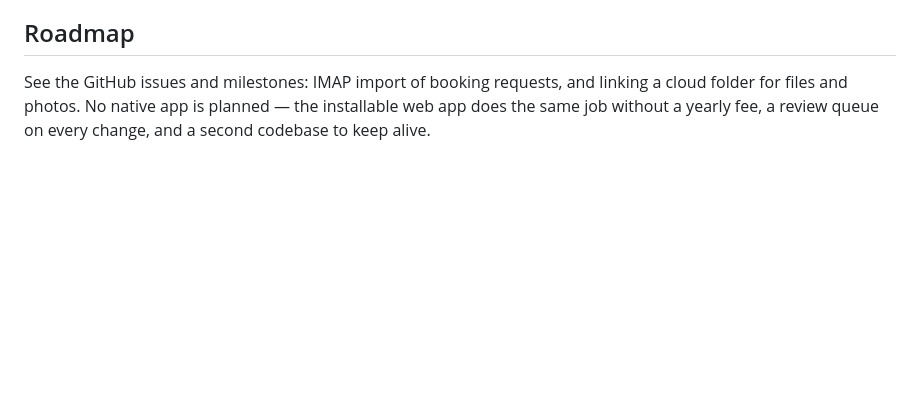
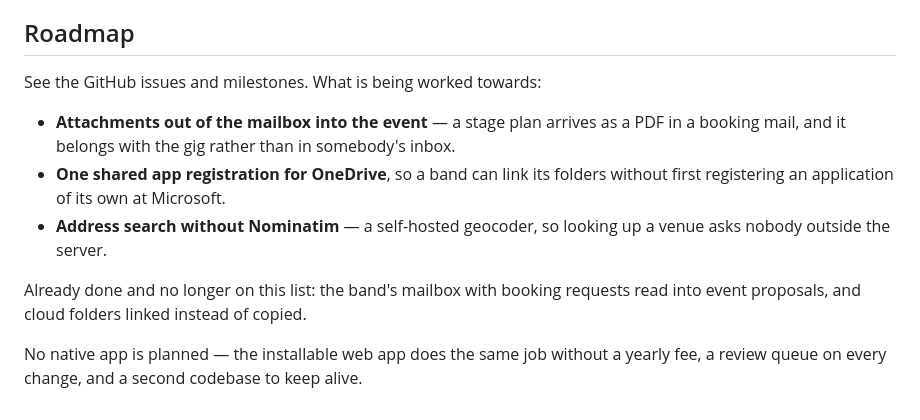
Before and after one commit to computi71/bandregie, a Markdown page: README.md, the part around the change. Drawn GitHub-style; blank space fills up the shorter version.

Commit message:
A roadmap of what is next, not of what is done (#230)
It still listed IMAP import of booking requests and linking a cloud folder for
files and photos. Both shipped - in v1.212.0 and with the OneDrive folder links.
A roadmap of finished work reads as a project that has not moved.

Named instead is what is actually being worked towards: attachments out of the
mailbox into the event, one shared app registration so a band can link OneDrive
without registering an application at Microsoft first, and address search
without asking Nominatim. What is done is listed as done, in one line, because
the question "is this still planned or already there" deserves an answer.

```diff
--- a/README.md
+++ b/README.md
@@ -589,7 +589,18 @@ therefore displays it as "Other".
 
 ## Roadmap
 
-See the GitHub issues and milestones: IMAP import of booking requests, and
-linking a cloud folder for files and photos. No native app is planned — the
-installable web app does the same job without a yearly fee, a review queue on
-every change, and a second codebase to keep alive.
+See the GitHub issues and milestones. What is being worked towards:
+
+- **Attachments out of the mailbox into the event** — a stage plan arrives as a
+  PDF in a booking mail, and it belongs with the gig rather than in somebody's
+  inbox.
+- **One shared app registration for OneDrive**, so a band can link its folders
+  without first registering an application of its own at Microsoft.
+- **Address search without Nominatim** — a self-hosted geocoder, so looking up a
+  venue asks nobody outside the server.
+
+Already done and no longer on this list: the band's mailbox with booking
+requests read into event proposals, and cloud folders linked instead of copied.
+
+No native app is planned — the installable web app does the same job without a
+yearly fee, a review queue on every change, and a second codebase to keep alive.
```
